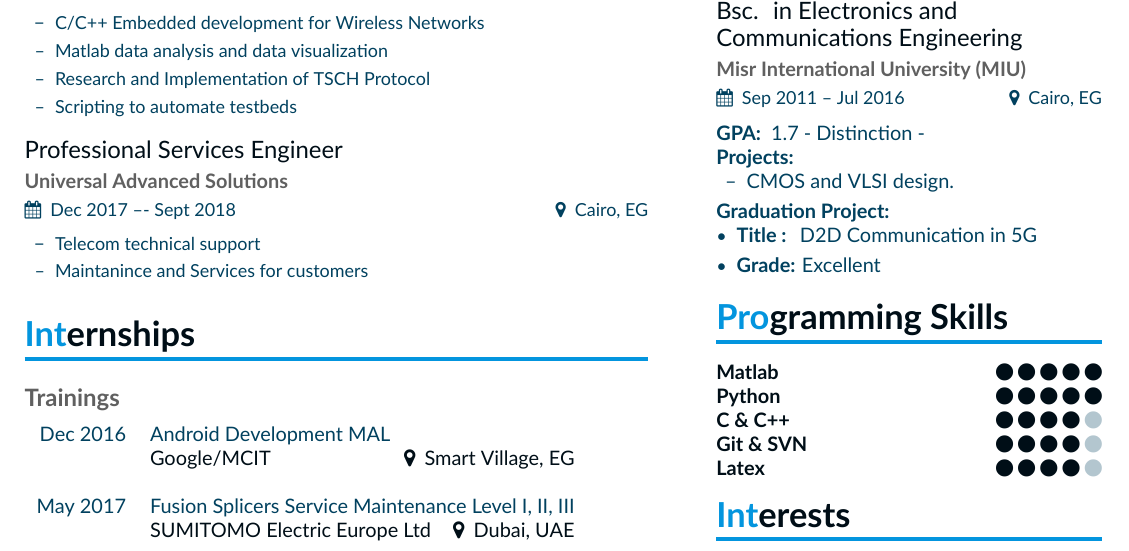
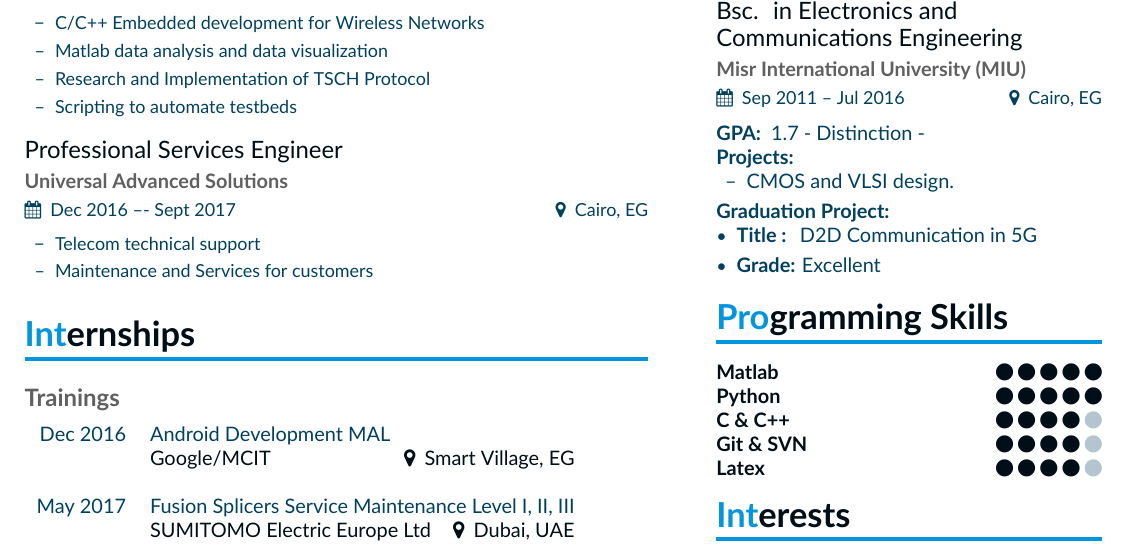
Before and after one commit to AbdullahSaei/Latex-CV, a LaTeX CV (CV_AbdullahSaei.tex): part of the page, cut so that both start at the same text. Compiled offline with XeLaTeX.

Commit message:
typo fix

```diff
--- a/CV_AbdullahSaei.tex
+++ b/CV_AbdullahSaei.tex
@@ -99,12 +99,12 @@
 %Experience 3
 %%%%%%%%%%%%%
 
-\cvevent{Professional Services Engineer}{Universal Advanced Solutions}{Dec 2017 –- Sept 2018}{Cairo, EG}
+\cvevent{Professional Services Engineer}{Universal Advanced Solutions}{Dec 2016 –- Sept 2017}{Cairo, EG}
 
 \begin{itemize}
     \setlength{\itemindent}{0.5em}
     \item[--]   \small{Telecom technical support}
-    \item[--]   \small{Maintanince and Services for customers}
+    \item[--]   \small{Maintenance and Services for customers}
 \end{itemize}
 
 \medskip
```
Also changed, not shown: CV_AbdullahSaei.pdf.
